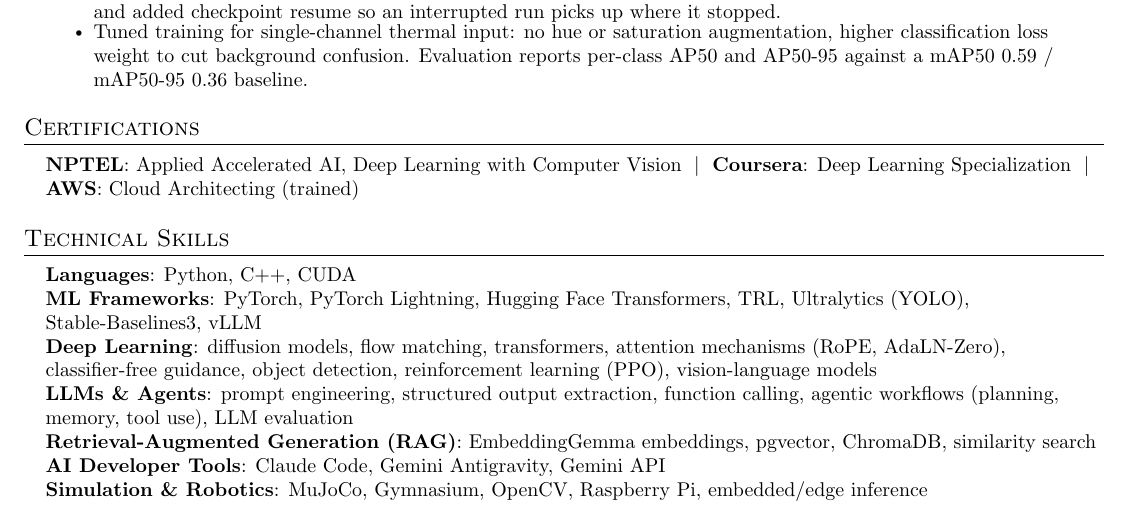
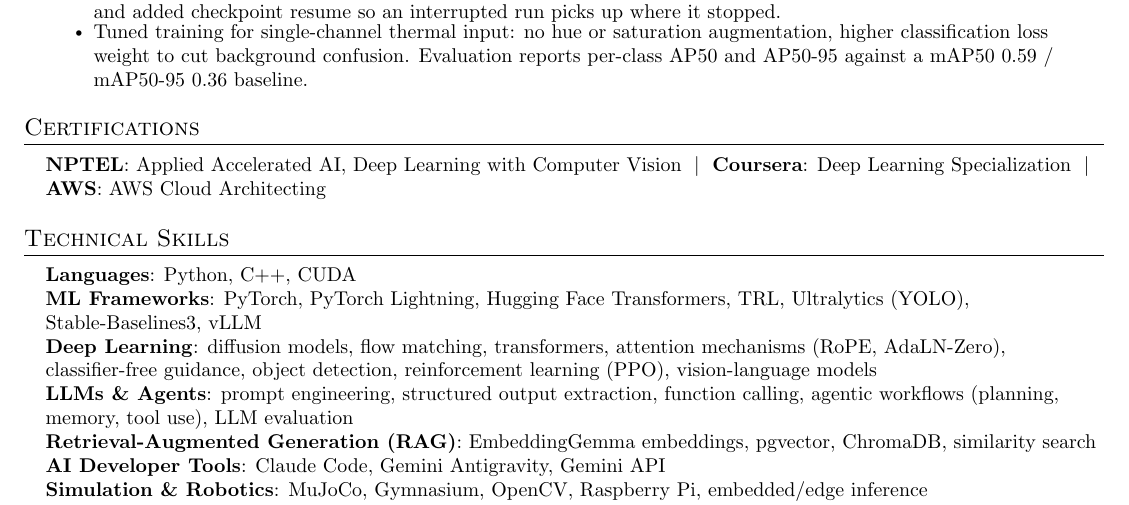
Before and after one commit to divyanshuklai/divyanshuklai.github.io, a LaTeX CV (resume/resume_03_aug.tex): part of the page, cut so that both start at the same text. Compiled offline with pdfLaTeX.

Commit message:
Drop "(trained)" from the AWS certification
Reads "AWS: AWS Cloud Architecting" now.

Co-Authored-By: Claude Opus 5 <noreply@anthropic.com>
Claude-Session: https://claude.ai/code/session_01K8eYam6bKtDADZDa6i44eZ

```diff
--- a/resume/resume_03_aug.tex
+++ b/resume/resume_03_aug.tex
@@ -135,7 +135,7 @@
 \section{Certifications}
  \begin{itemize}[leftmargin=0.15in, label={}]
     \small{\item{
-     \textbf{NPTEL}{: Applied Accelerated AI, Deep Learning with Computer Vision} \hspace{3pt}$|$\hspace{3pt} \textbf{Coursera}{: Deep Learning Specialization} \hspace{3pt}$|$\hspace{3pt} \textbf{AWS}{: Cloud Architecting (trained)}
+     \textbf{NPTEL}{: Applied Accelerated AI, Deep Learning with Computer Vision} \hspace{3pt}$|$\hspace{3pt} \textbf{Coursera}{: Deep Learning Specialization} \hspace{3pt}$|$\hspace{3pt} \textbf{AWS}{: AWS Cloud Architecting}
     }}
  \end{itemize}
 
```
Also changed, not shown: resume/resume_03_aug.pdf.
